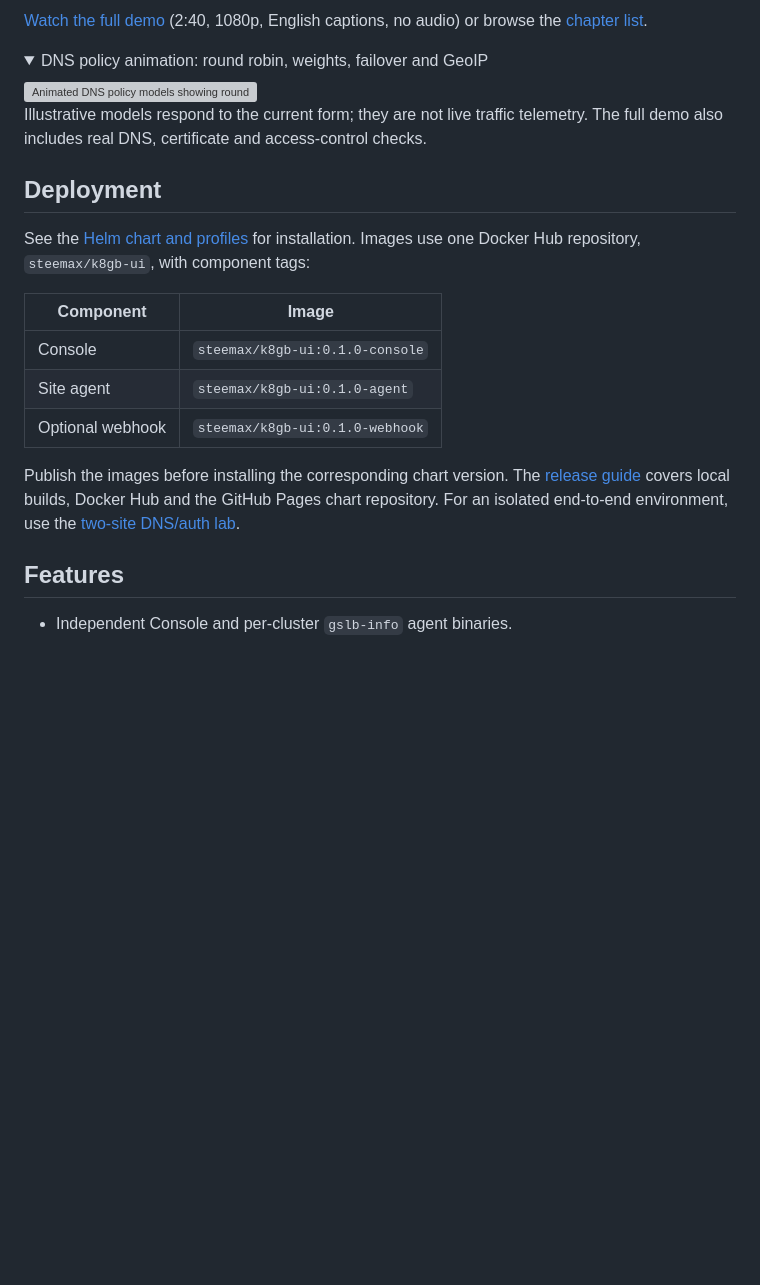
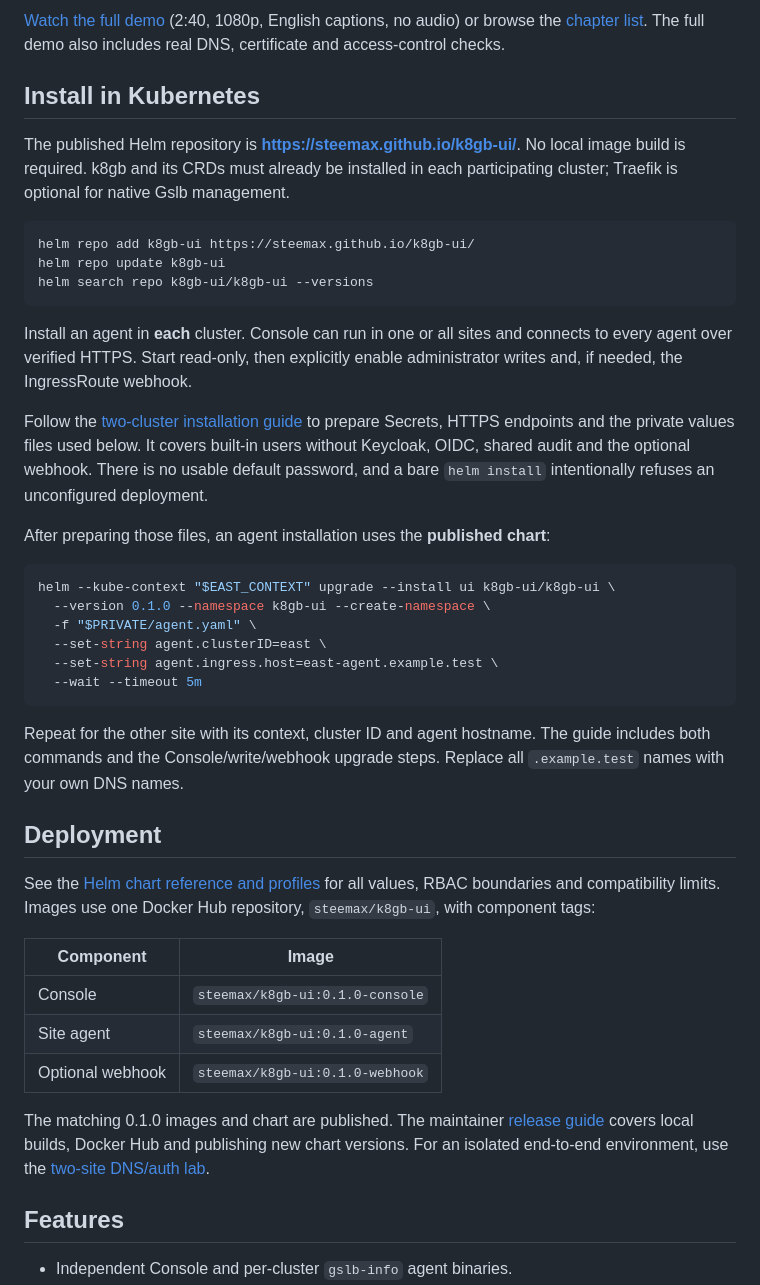
Before and after one commit to steemax/k8gb-ui, a Markdown page: README.md, the part around one of its changes. Drawn GitHub-style; folded sections open; blank space fills up the shorter version; grey boxes are pictures that could not be loaded.

````diff
--- a/README.md
+++ b/README.md
@@ -17,20 +20,49 @@ A two-site tour with real k8gb, DNS and Traefik:
 
 [Watch the full demo](docs/media/k8gb-ui-demo.mp4) (2:40, 1080p, English captions, no audio)
-or browse the [chapter list](docs/media/chapters.md).
+or browse the [chapter list](docs/media/chapters.md). The full demo also includes
+real DNS, certificate and access-control checks.
 
-<details>
-<summary>DNS policy animation: round robin, weights, failover and GeoIP</summary>
+## Install in Kubernetes
 
-<img src="docs/media/dns-balancing-animation.gif" alt="Animated DNS policy models showing round robin, weighted round robin, failover and recovery, and GeoIP" width="360">
+The published Helm repository is **<https://steemax.github.io/k8gb-ui/>**.
+No local image build is required. k8gb and its CRDs must already be installed in
+each participating cluster; Traefik is optional for native Gslb management.
 
-Illustrative models respond to the current form; they are not live traffic telemetry.
-The full demo also includes real DNS, certificate and access-control checks.
+```sh
+helm repo add k8gb-ui https://steemax.github.io/k8gb-ui/
+helm repo update k8gb-ui
+helm search repo k8gb-ui/k8gb-ui --versions
+```
 
-</details>
+Install an agent in **each** cluster. Console can run in one or all sites and
+connects to every agent over verified HTTPS. Start read-only, then explicitly
+enable administrator writes and, if needed, the IngressRoute webhook.
+
+Follow the [two-cluster installation guide](docs/installation.md) to prepare
+Secrets, HTTPS endpoints and the private values files used below. It covers
+built-in users without Keycloak, OIDC, shared audit and the optional webhook.
+There is no usable default password, and a bare `helm install` intentionally
+refuses an unconfigured deployment.
+
+After preparing those files, an agent installation uses the **published chart**:
+
+```sh
+helm --kube-context "$EAST_CONTEXT" upgrade --install ui k8gb-ui/k8gb-ui \
+  --version 0.1.0 --namespace k8gb-ui --create-namespace \
+  -f "$PRIVATE/agent.yaml" \
+  --set-string agent.clusterID=east \
+  --set-string agent.ingress.host=east-agent.example.test \
+  --wait --timeout 5m
+```
+
+Repeat for the other site with its context, cluster ID and agent hostname. The
+guide includes both commands and the Console/write/webhook upgrade steps.
+Replace all `.example.test` names with your own DNS names.
 
 ## Deployment
 
-See the [Helm chart and profiles](charts/k8gb-ui/README.md) for installation.
+See the [Helm chart reference and profiles](charts/k8gb-ui/README.md) for all values,
+RBAC boundaries and compatibility limits.
 Images use one Docker Hub repository, `steemax/k8gb-ui`, with component tags:
 
 | Component | Image |
@@ -39,9 +71,9 @@ Images use one Docker Hub repository, `steemax/k8gb-ui`, with component tags:
 | Site agent | `steemax/k8gb-ui:0.1.0-agent` |
 | Optional webhook | `steemax/k8gb-ui:0.1.0-webhook` |
 
-Publish the images before installing the corresponding chart version. The
-[release guide](docs/releases.md) covers local builds, Docker Hub and the
-GitHub Pages chart repository. For an isolated end-to-end environment, use the
+The matching 0.1.0 images and chart are published. The maintainer
+[release guide](docs/releases.md) covers local builds, Docker Hub and publishing
+new chart versions. For an isolated end-to-end environment, use the
 [two-site DNS/auth lab](tests/dns-lab/README.md).
 
 ## Features
````
Also changed, not shown: other parts of README.md (+4 -1 lines), docs/installation.md (added, +401 -0 lines), docs/releases.md (+14 -4 lines).
